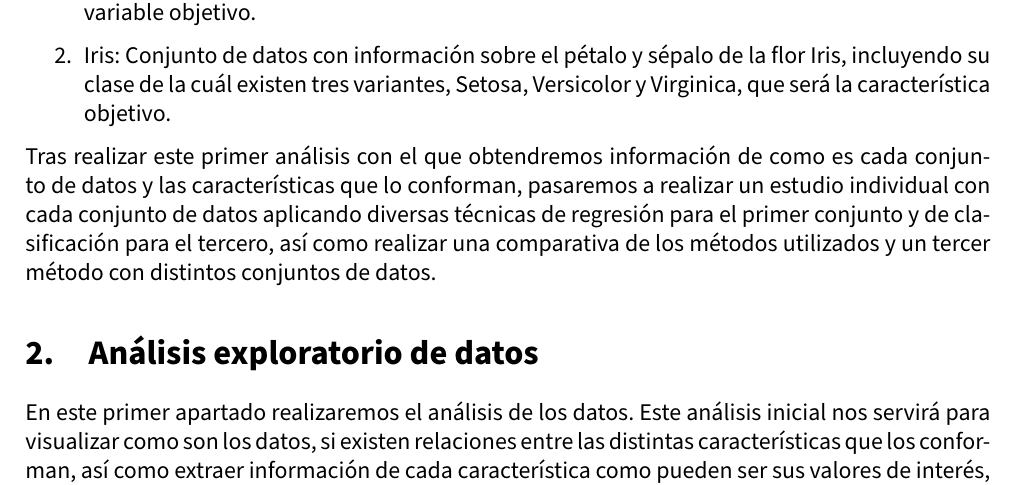
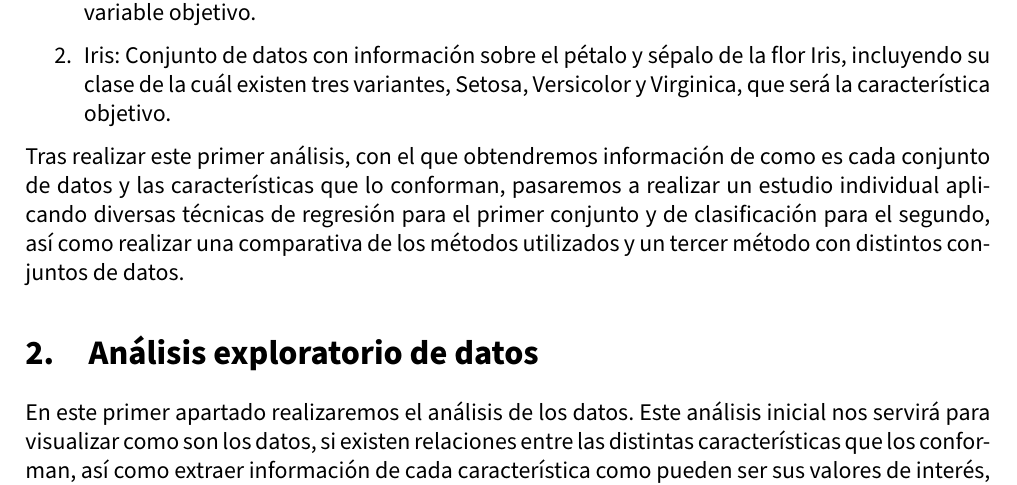
Before and after one commit to advy99/ICD, a LaTeX document (memoria_trabajo/Trabajo_ICD.tex, which reads memoria_trabajo/src/introduccion.tex): part of page 3 of 5, cut so that both start at the same text. Compiled offline with pdfLaTeX.

Commit message:
retoques en la introducción

```diff
--- a/memoria_trabajo/src/introduccion.tex
+++ b/memoria_trabajo/src/introduccion.tex
@@ -7,4 +7,4 @@ En este trabajo realizaremos un análisis exploratorio de datos sobre dos conjun
 	\item Iris: Conjunto de datos con información sobre el pétalo y sépalo de la flor Iris, incluyendo su clase de la cuál existen tres variantes, Setosa, Versicolor y Virginica, que será la característica objetivo.
 \end{enumerate}
 
-Tras realizar este primer análisis con el que obtendremos información de como es cada conjunto de datos y las características que lo conforman, pasaremos a realizar un estudio individual con cada conjunto de datos aplicando diversas técnicas de regresión para el primer conjunto y de clasificación para el tercero, así como realizar una comparativa de los métodos utilizados y un tercer método con distintos conjuntos de datos.
+Tras realizar este primer análisis, con el que obtendremos información de como es cada conjunto de datos y las características que lo conforman, pasaremos a realizar un estudio individual aplicando diversas técnicas de regresión para el primer conjunto y de clasificación para el segundo, así como realizar una comparativa de los métodos utilizados y un tercer método con distintos conjuntos de datos.
```
